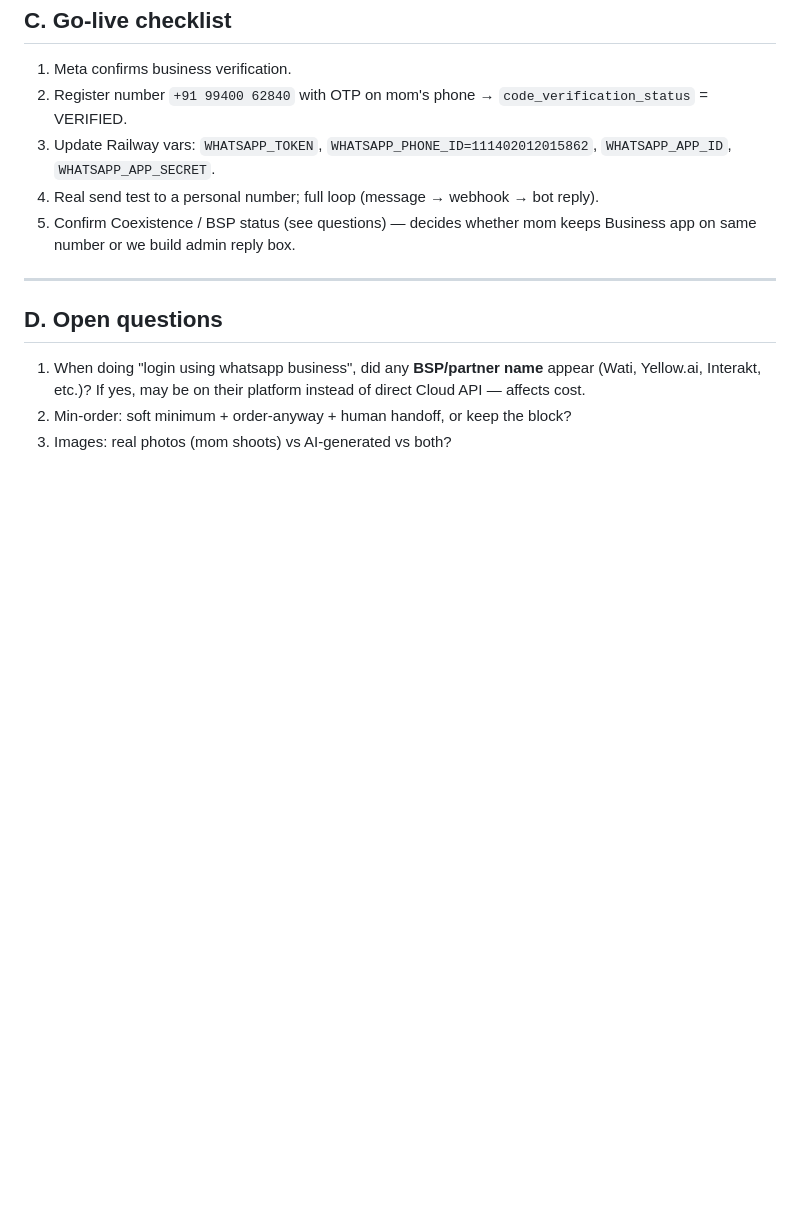
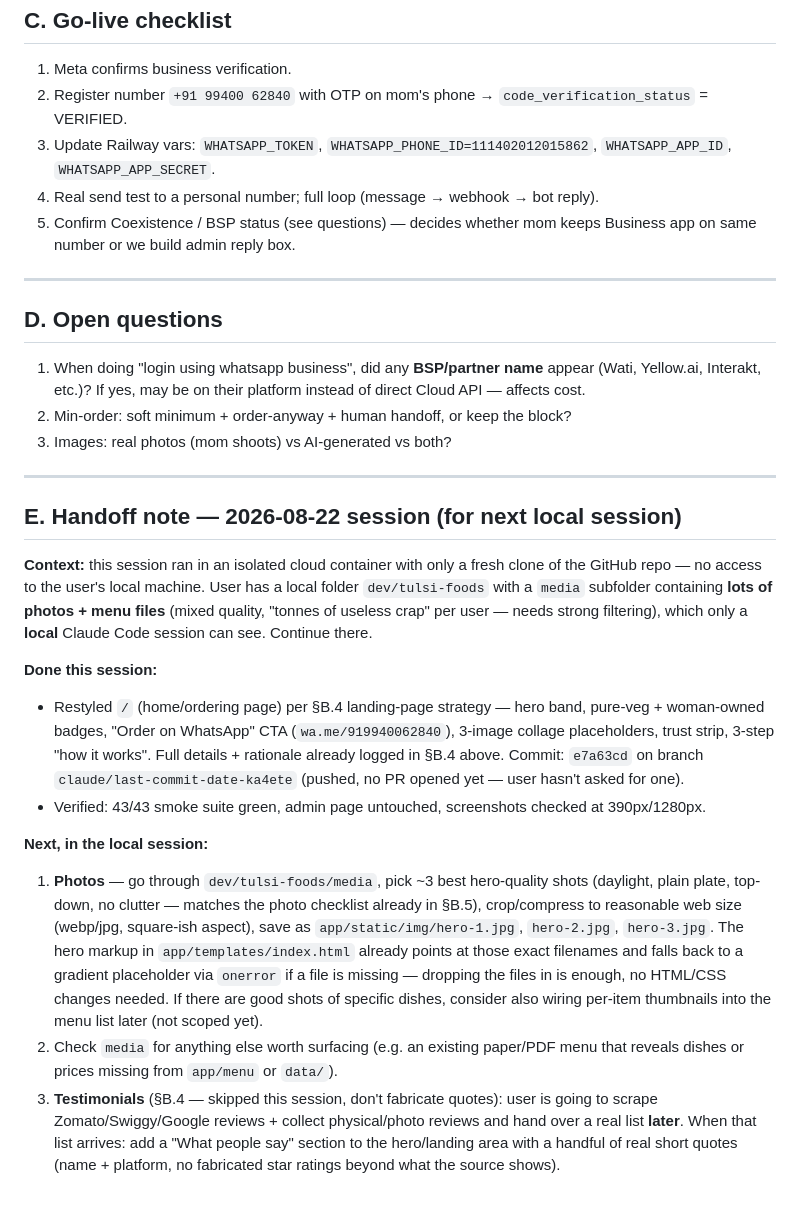
Before and after one commit to rahullath/tulsi-foods, a Markdown page: docs/ROADMAP.md, the part around the change. GitHub-like rendering; blank space fills up the shorter version.

Commit message:
Add handoff note for local session: media folder photos + testimonials
This cloud session can't see the user's local dev/tulsi-foods/media
folder (photos + menus to filter through). Logs what was done here
and what the next local session needs to pick up: select hero photos
into app/static/img/hero-{1,2,3}.jpg (paths already wired with a
graceful onerror fallback), and add real testimonials once the user
has scraped/collected them.

```diff
--- a/docs/ROADMAP.md
+++ b/docs/ROADMAP.md
@@ -85,3 +85,18 @@ Additional resilience for the abroad period:
 1. When doing "login using whatsapp business", did any **BSP/partner name** appear (Wati, Yellow.ai, Interakt, etc.)? If yes, may be on their platform instead of direct Cloud API — affects cost.
 2. Min-order: soft minimum + order-anyway + human handoff, or keep the block?
 3. Images: real photos (mom shoots) vs AI-generated vs both?
+
+---
+
+## E. Handoff note — 2026-08-22 session (for next local session)
+
+**Context:** this session ran in an isolated cloud container with only a fresh clone of the GitHub repo — no access to the user's local machine. User has a local folder `dev/tulsi-foods` with a `media` subfolder containing **lots of photos + menu files** (mixed quality, "tonnes of useless crap" per user — needs strong filtering), which only a **local** Claude Code session can see. Continue there.
+
+**Done this session:**
+- Restyled `/` (home/ordering page) per §B.4 landing-page strategy — hero band, pure-veg + woman-owned badges, "Order on WhatsApp" CTA (`wa.me/919940062840`), 3-image collage placeholders, trust strip, 3-step "how it works". Full details + rationale already logged in §B.4 above. Commit: `e7a63cd` on branch `claude/last-commit-date-ka4ete` (pushed, no PR opened yet — user hasn't asked for one).
+- Verified: 43/43 smoke suite green, admin page untouched, screenshots checked at 390px/1280px.
+
+**Next, in the local session:**
+1. **Photos** — go through `dev/tulsi-foods/media`, pick ~3 best hero-quality shots (daylight, plain plate, top-down, no clutter — matches the photo checklist already in §B.5), crop/compress to reasonable web size (webp/jpg, square-ish aspect), save as `app/static/img/hero-1.jpg`, `hero-2.jpg`, `hero-3.jpg`. The hero markup in `app/templates/index.html` already points at those exact filenames and falls back to a gradient placeholder via `onerror` if a file is missing — dropping the files in is enough, no HTML/CSS changes needed. If there are good shots of specific dishes, consider also wiring per-item thumbnails into the menu list later (not scoped yet).
+2. Check `media` for anything else worth surfacing (e.g. an existing paper/PDF menu that reveals dishes or prices missing from `app/menu` or `data/`).
+3. **Testimonials** (§B.4 — skipped this session, don't fabricate quotes): user is going to scrape Zomato/Swiggy/Google reviews + collect physical/photo reviews and hand over a real list **later**. When that list arrives: add a "What people say" section to the hero/landing area with a handful of real short quotes (name + platform, no fabricated star ratings beyond what the source shows).
```
